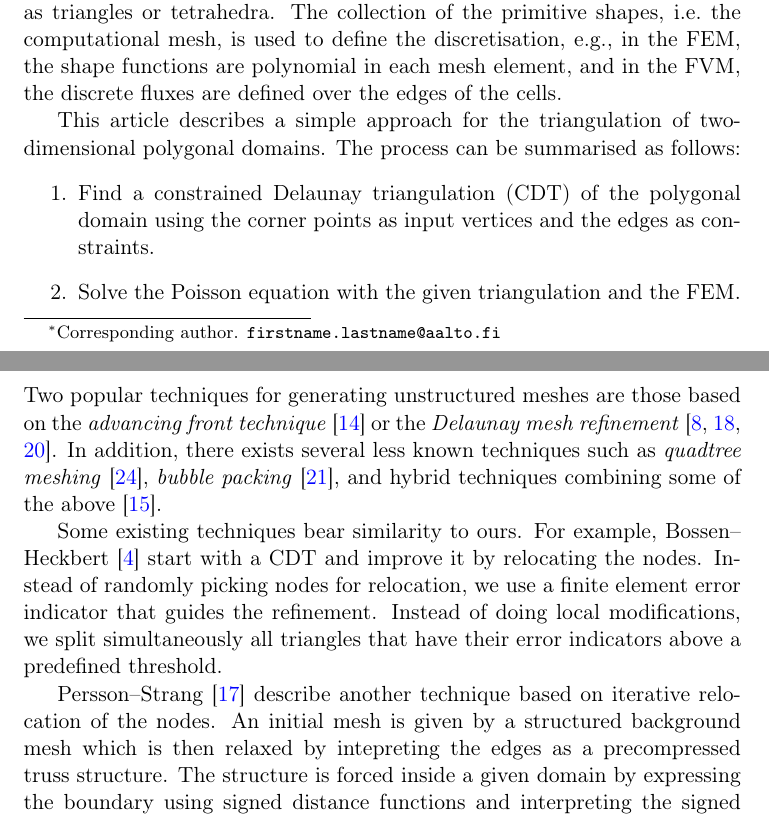
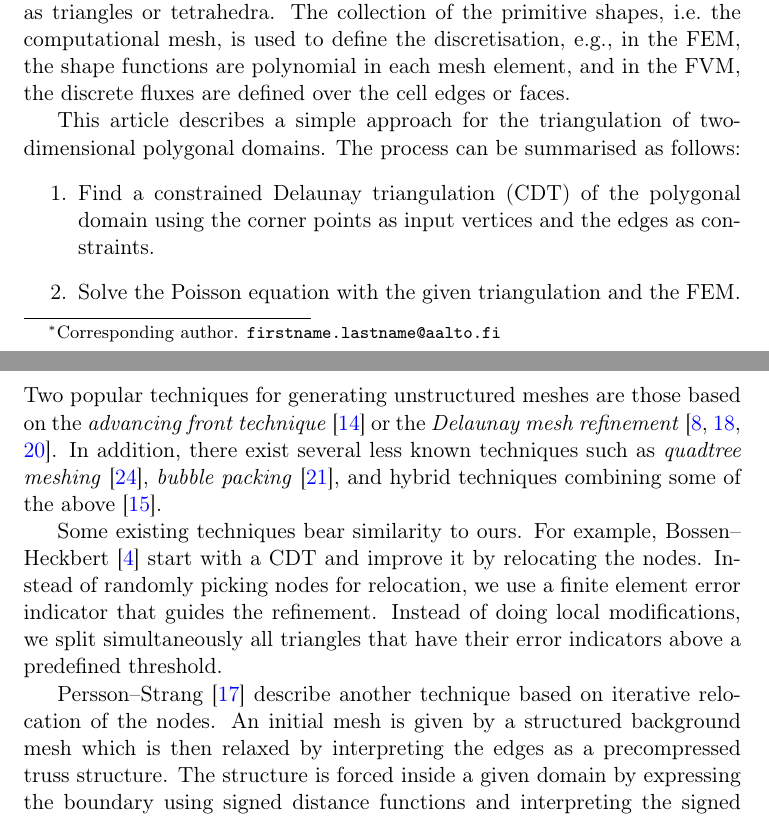
Before and after one commit to kinnala/paper-meshgen, a LaTeX paper (paper/meshgen.tex): two parts of pages 1 and 2 of 12, joined at a grey line, cut so that both start at the same text. Compiled offline with pdfLaTeX; a missing bibliography style is replaced by a similar one.

Commit message:
Apply improvements proposed by the second reviewer

```diff
--- a/paper/meshgen.tex
+++ b/paper/meshgen.tex
@@ -65,7 +65,7 @@ splitting the domain of the solution into primitive shapes such as triangles or
 tetrahedra.  The collection of the primitive shapes, i.e.~the computational
 mesh, is used to define the discretisation, e.g., in the FEM, the shape
 functions are polynomial in each mesh element, and in the FVM, the discrete
-fluxes are defined over the edges of the cells.
+fluxes are defined over the cell edges or faces.
 
 This article describes a simple approach for the triangulation of
 two-dimensional polygonal domains.  The process can be summarised as follows:
@@ -98,7 +98,7 @@ mesh smoothing algorithm---can act as a simple triangular mesh generator.
 Two popular techniques for generating unstructured meshes are those based on the
 \emph{advancing front technique}~\cite{L_hner_1988} or the \emph{Delaunay mesh
 refinement}~\cite{Chew_1989, Ruppert_1995, Shewchuk_2002}.  In addition, there
-exists several less known techniques such as \emph{quadtree
+exist several less known techniques such as \emph{quadtree
 meshing}~\cite{Yerry_1983}, \emph{bubble packing}~\cite{Shimada_1995}, and
 hybrid techniques combining some of the above~\cite{mavriplis1995advancing}.
 
@@ -111,7 +111,7 @@ indicators above a predefined threshold.
 
 Persson--Strang~\cite{persson2004simple} describe another technique based on
 iterative relocation of the nodes.  An initial mesh is given by a structured
-background mesh which is then relaxed by intepreting the edges as a
+background mesh which is then relaxed by interpreting the edges as a
 precompressed truss structure.  The structure is forced inside a given domain by
 expressing the boundary using signed distance functions and interpreting the
 signed distance as an external load acting on the truss.  In contrast to the
```
